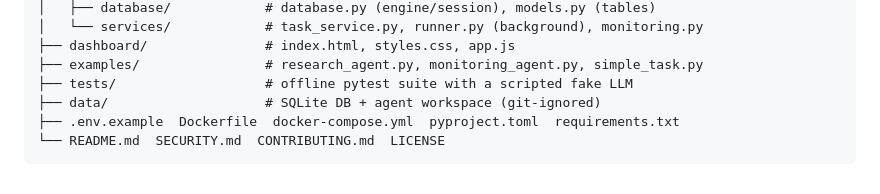
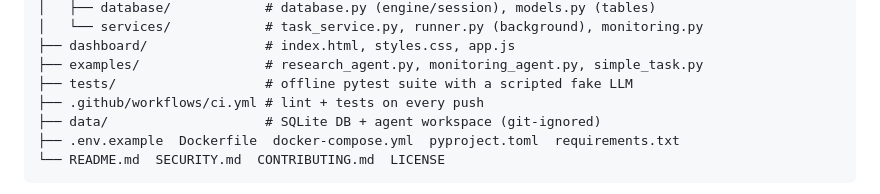
Before and after one commit to Anjub004/dot-lab, a Markdown page: README.md, the part around one of its changes. GitHub-like rendering.

Commit message:
README: add CI badge and correct clone URL

```diff
--- a/README.md
+++ b/README.md
@@ -124,6 +126,7 @@ dot-lab/
 ├── dashboard/               # index.html, styles.css, app.js
 ├── examples/                # research_agent.py, monitoring_agent.py, simple_task.py
 ├── tests/                   # offline pytest suite with a scripted fake LLM
+├── .github/workflows/ci.yml # lint + tests on every push
 ├── data/                    # SQLite DB + agent workspace (git-ignored)
 ├── .env.example  Dockerfile  docker-compose.yml  pyproject.toml  requirements.txt
 └── README.md  SECURITY.md  CONTRIBUTING.md  LICENSE
```
Also changed, not shown: other parts of README.md (+3 -1 lines).
